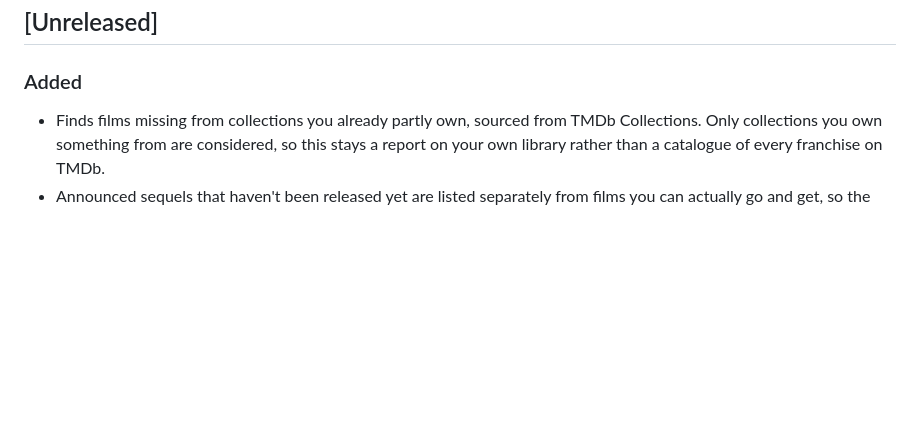
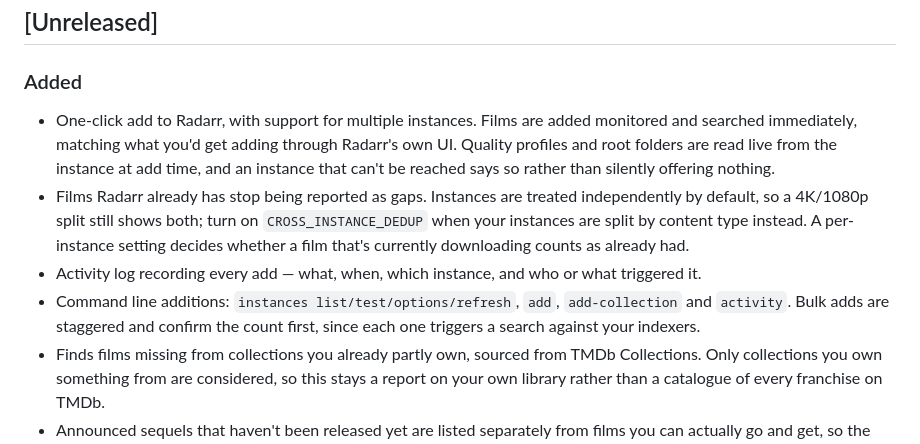
Before and after one commit to prophetizer/franchisarr, a Markdown page: CHANGELOG.md, the part around the change. Rendered like a GitHub page; blank space fills up the shorter version.

```diff
--- a/CHANGELOG.md
+++ b/CHANGELOG.md
@@ -9,6 +9,18 @@ and this project adheres to [Semantic Versioning](https://semver.org/spec/v2.0.0
 
 ### Added
 
+- One-click add to Radarr, with support for multiple instances. Films are added monitored and
+  searched immediately, matching what you'd get adding through Radarr's own UI. Quality profiles
+  and root folders are read live from the instance at add time, and an instance that can't be
+  reached says so rather than silently offering nothing.
+- Films Radarr already has stop being reported as gaps. Instances are treated independently by
+  default, so a 4K/1080p split still shows both; turn on `CROSS_INSTANCE_DEDUP` when your
+  instances are split by content type instead. A per-instance setting decides whether a film
+  that's currently downloading counts as already had.
+- Activity log recording every add — what, when, which instance, and who or what triggered it.
+- Command line additions: `instances list/test/options/refresh`, `add`, `add-collection` and
+  `activity`. Bulk adds are staggered and confirm the count first, since each one triggers a
+  search against your indexers.
 - Finds films missing from collections you already partly own, sourced from TMDb Collections.
   Only collections you own something from are considered, so this stays a report on your own
   library rather than a catalogue of every franchise on TMDb.
```
Also changed, not shown: PROJECT_PLAN.md (+1 -1 lines).
